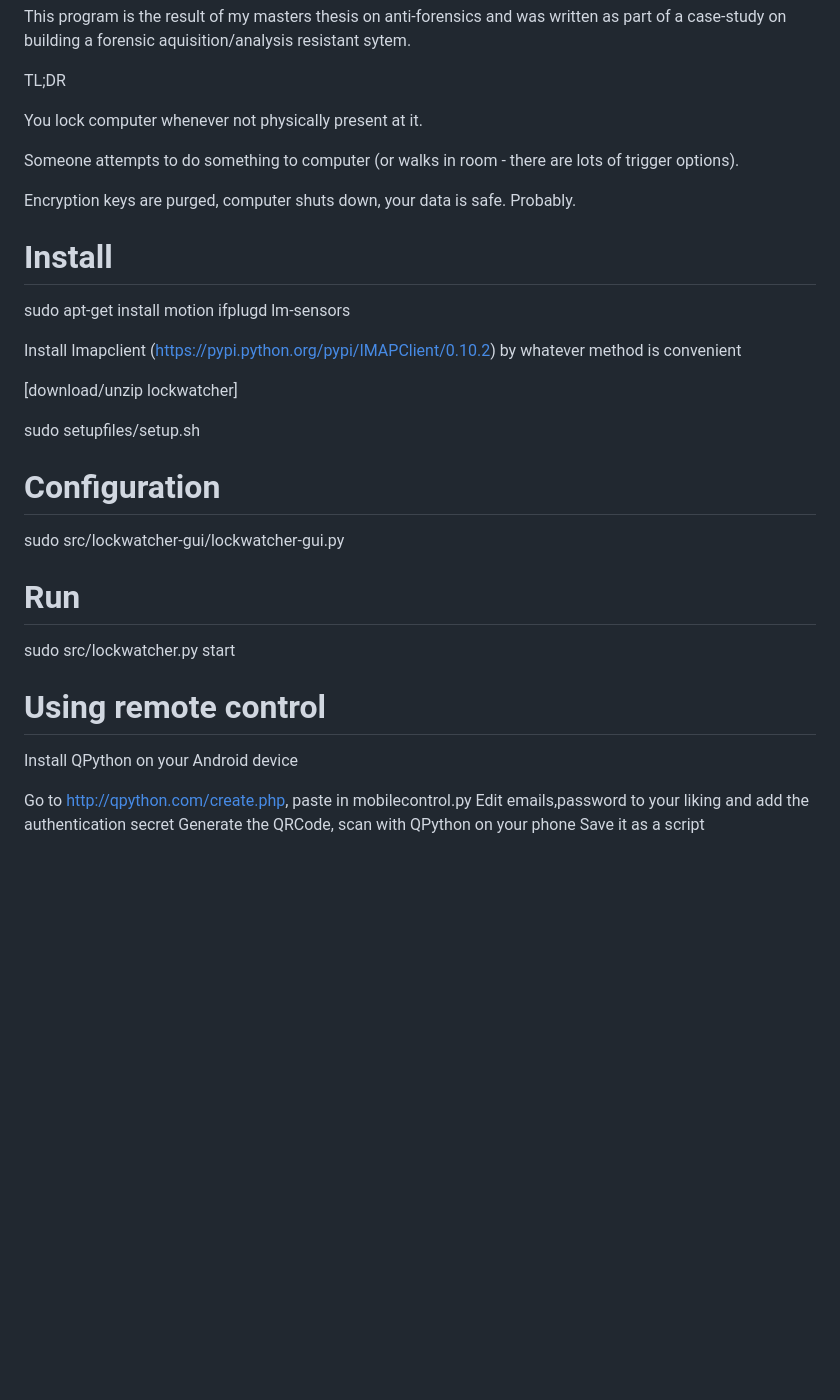
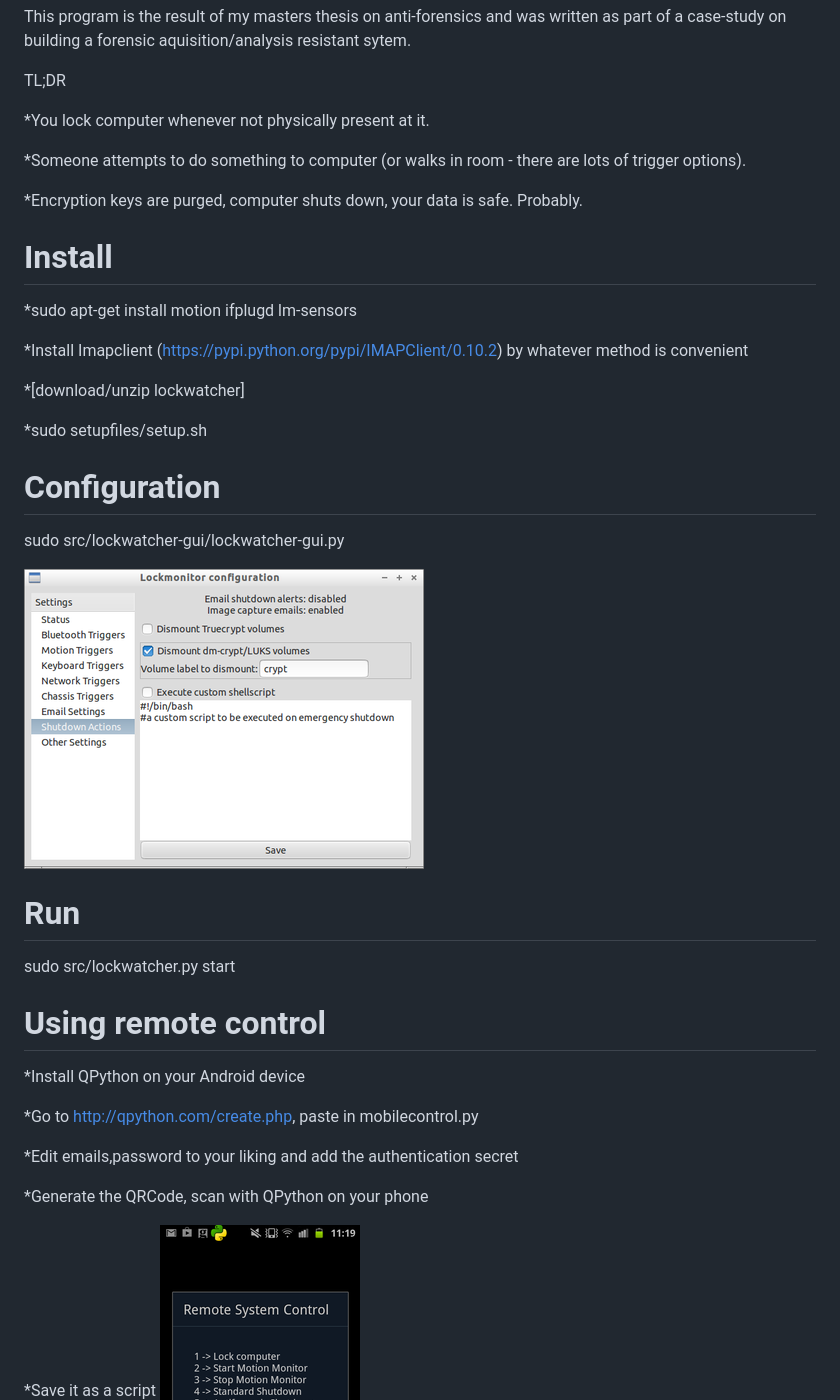
Before and after one commit to ncatlin/lockwatcher, a Markdown page: README.md, the part around the change. Rendered like a GitHub page; pictures changed too: guipicture.png (added); blank space fills up the shorter version.

```diff
--- a/README.md
+++ b/README.md
@@ -10,26 +10,28 @@ building a forensic aquisition/analysis resistant sytem.
 
 TL;DR
 
-You lock computer whenever not physically present at it.
+*You lock computer whenever not physically present at it.
 
-Someone attempts to do something to computer (or walks in room - there are lots of trigger options).
+*Someone attempts to do something to computer (or walks in room - there are lots of trigger options).
 
-Encryption keys are purged, computer shuts down, your data is safe. Probably.
+*Encryption keys are purged, computer shuts down, your data is safe. Probably.
 
 Install
 =============
-sudo apt-get install motion ifplugd lm-sensors
+*sudo apt-get install motion ifplugd lm-sensors
 
-Install Imapclient (https://pypi.python.org/pypi/IMAPClient/0.10.2) by whatever method is convenient
+*Install Imapclient (https://pypi.python.org/pypi/IMAPClient/0.10.2) by whatever method is convenient
 
-[download/unzip lockwatcher]
+*[download/unzip lockwatcher]
 
-sudo setupfiles/setup.sh
+*sudo setupfiles/setup.sh
 
 
 Configuration
 ================
 sudo src/lockwatcher-gui/lockwatcher-gui.py
+
+![Configure via the GUI](guipicture.png)
 
 Run
 ============
@@ -37,13 +39,15 @@ sudo src/lockwatcher.py start
 
 Using remote control
 ====================
-Install QPython on your Android device
+*Install QPython on your Android device
 
-Go to http://qpython.com/create.php, paste in mobilecontrol.py
-Edit emails,password to your liking and add the authentication secret
-Generate the QRCode, scan with QPython on your phone
-Save it as a script
+*Go to http://qpython.com/create.php, paste in mobilecontrol.py
 
+*Edit emails,password to your liking and add the authentication secret
+
+*Generate the QRCode, scan with QPython on your phone
+
+*Save it as a script
 ![The mobile control interface](mcpicture.png)
 
 Notes
```
